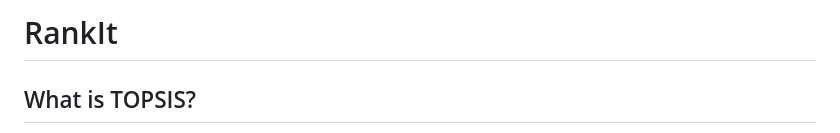
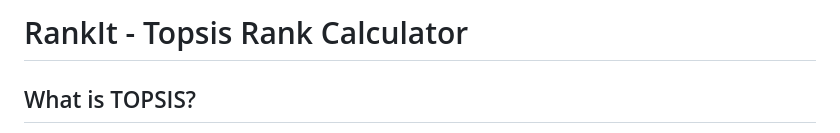
Before and after one commit to MayankRawat06/RankIt, a Markdown page: README.md, the part around the change. Drawn GitHub-style.

```diff
--- a/README.md
+++ b/README.md
@@ -1,4 +1,4 @@
-# RankIt
+# RankIt - Topsis Rank Calculator
 
 ## What is TOPSIS?
 
```
